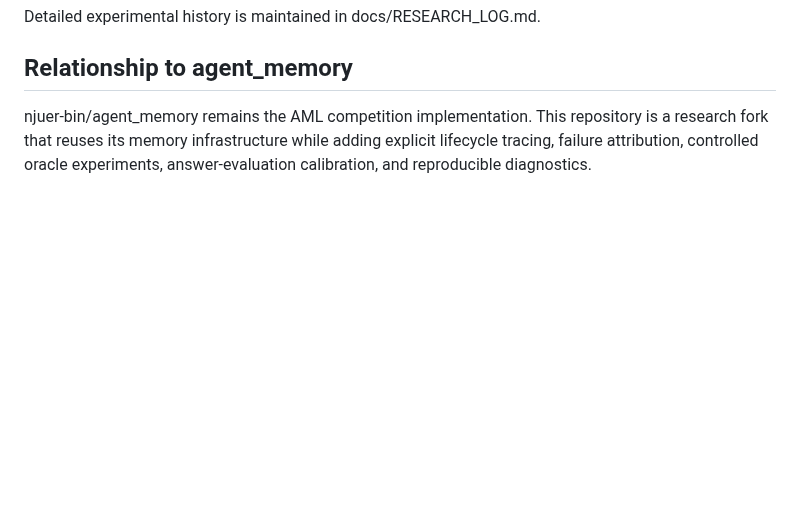
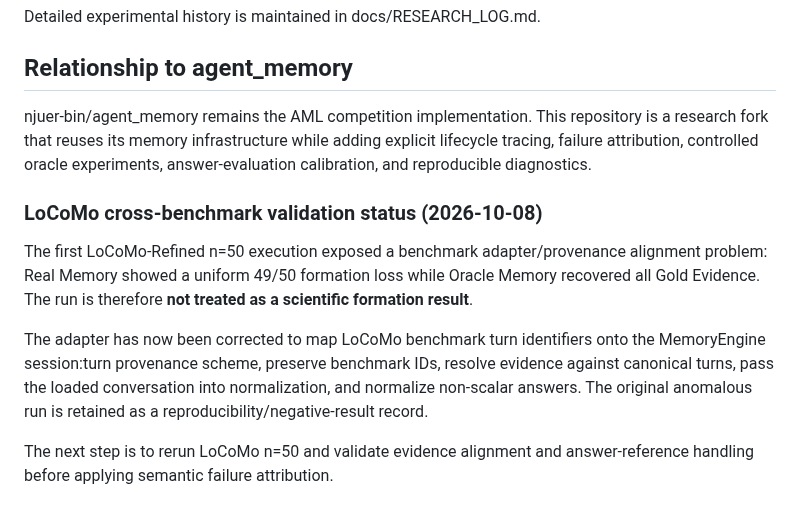
Before and after one commit to njuer-bin/memory-failure-attribution, a Markdown page: README.md, the part around the change. Rendered like a GitHub page; blank space fills up the shorter version.

Commit message:
Document LoCoMo adapter validation status

```diff
--- a/README.md
+++ b/README.md
@@ -191,3 +191,12 @@ Detailed experimental history is maintained in docs/RESEARCH_LOG.md.
 ## Relationship to agent_memory
 
 njuer-bin/agent_memory remains the AML competition implementation. This repository is a research fork that reuses its memory infrastructure while adding explicit lifecycle tracing, failure attribution, controlled oracle experiments, answer-evaluation calibration, and reproducible diagnostics.
+
+
+### LoCoMo cross-benchmark validation status (2026-10-08)
+
+The first LoCoMo-Refined n=50 execution exposed a benchmark adapter/provenance alignment problem: Real Memory showed a uniform 49/50 formation loss while Oracle Memory recovered all Gold Evidence. The run is therefore **not treated as a scientific formation result**.
+
+The adapter has now been corrected to map LoCoMo benchmark turn identifiers onto the MemoryEngine session:turn provenance scheme, preserve benchmark IDs, resolve evidence against canonical turns, pass the loaded conversation into normalization, and normalize non-scalar answers. The original anomalous run is retained as a reproducibility/negative-result record.
+
+The next step is to rerun LoCoMo n=50 and validate evidence alignment and answer-reference handling before applying semantic failure attribution.
```
